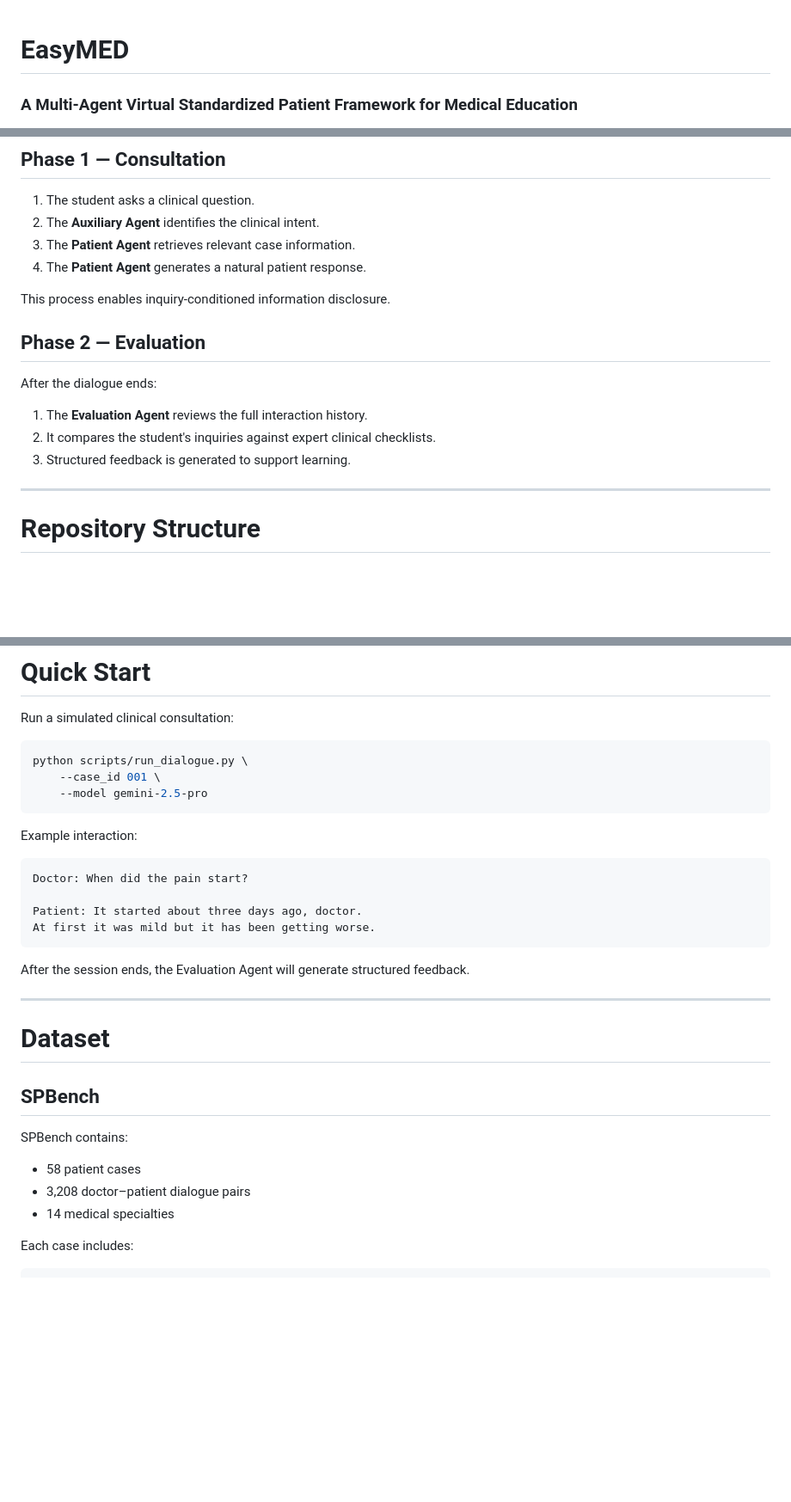
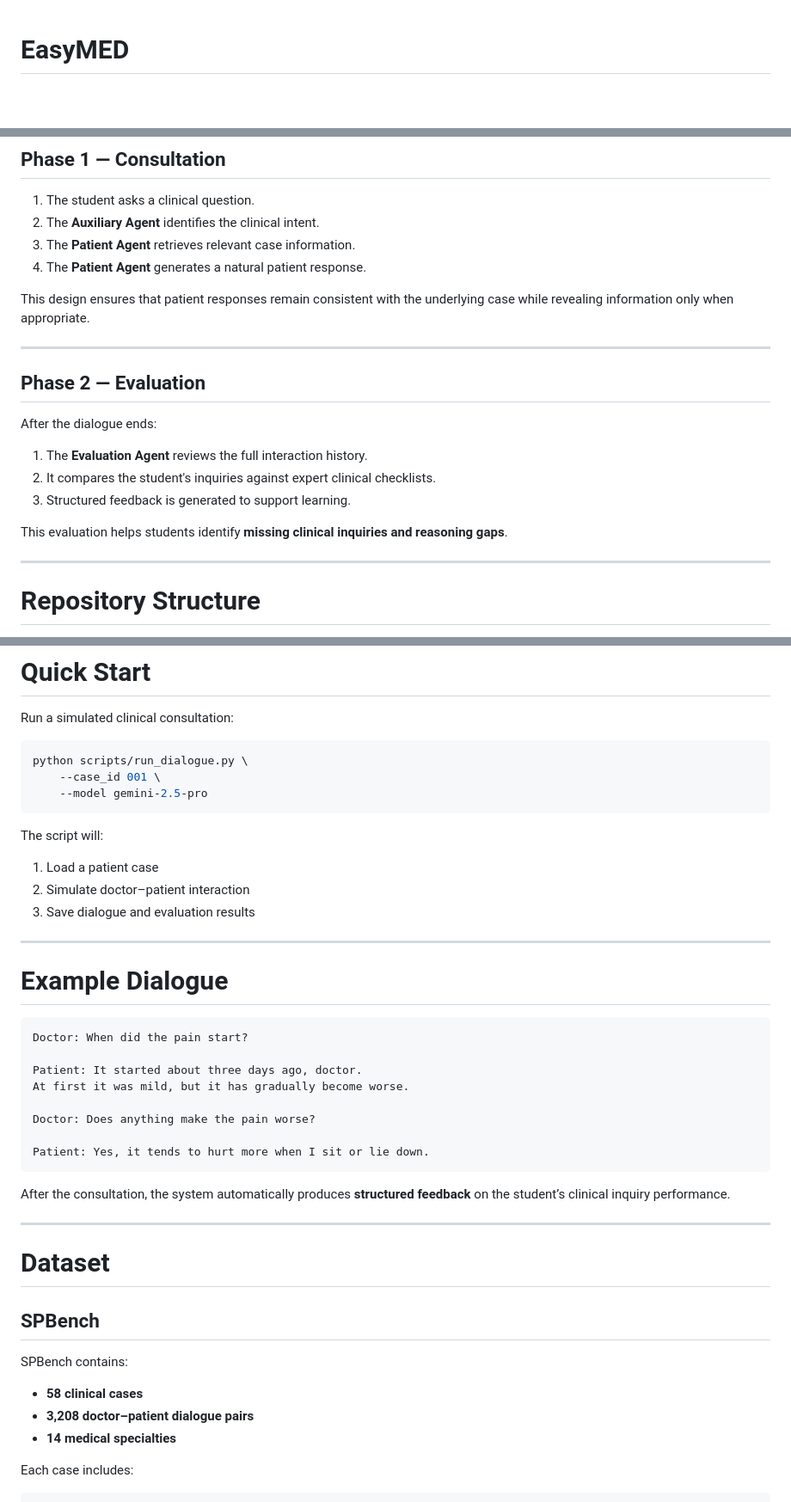
Before and after one commit to FreedomIntelligence/EasyMED, a Markdown page: README.md, 3 parts joined by grey strips. Shown at 86% size. Drawn GitHub-style; blank space fills up the shorter version.

````diff
--- a/README.md
+++ b/README.md
@@ -1,4 +1,3 @@
 # EasyMED
-### A Multi-Agent Virtual Standardized Patient Framework for Medical Education
 
 <p align="center">
@@ -80,7 +82,9 @@ EasyMED operates in two phases.
 3. The **Patient Agent** retrieves relevant case information.
 4. The **Patient Agent** generates a natural patient response.
 
-This process enables inquiry-conditioned information disclosure.
+This design ensures that patient responses remain consistent with the underlying case while revealing information only when appropriate.
+
+---
 
 ## Phase 2 — Evaluation
 
@@ -89,6 +93,8 @@ After the dialogue ends:
 1. The **Evaluation Agent** reviews the full interaction history.
 2. It compares the student's inquiries against expert clinical checklists.
 3. Structured feedback is generated to support learning.
+
+This evaluation helps students identify **missing clinical inquiries and reasoning gaps**.
 
 ---
 
@@ -146,16 +152,28 @@ python scripts/run_dialogue.py \
     --model gemini-2.5-pro
 ```
 
-Example interaction:
+The script will:
+
+1. Load a patient case
+2. Simulate doctor–patient interaction
+3. Save dialogue and evaluation results
+
+---
+
+# Example Dialogue
 
 ```
 Doctor: When did the pain start?
 
 Patient: It started about three days ago, doctor.
-At first it was mild but it has been getting worse.
+At first it was mild, but it has gradually become worse.
+
+Doctor: Does anything make the pain worse?
+
+Patient: Yes, it tends to hurt more when I sit or lie down.
 ```
 
-After the session ends, the Evaluation Agent will generate structured feedback.
+After the consultation, the system automatically produces **structured feedback** on the student’s clinical inquiry performance.
 
 ---
 
@@ -165,9 +183,9 @@ After the session ends, the Evaluation Agent will generate structured feedback.
 
 SPBench contains:
 
-- 58 patient cases
-- 3,208 doctor–patient dialogue pairs
-- 14 medical specialties
+- **58 clinical cases**
+- **3,208 doctor–patient dialogue pairs**
+- **14 medical specialties**
 
 Each case includes:
 
````
Also changed, not shown: other parts of README.md (+35 -26 lines).
